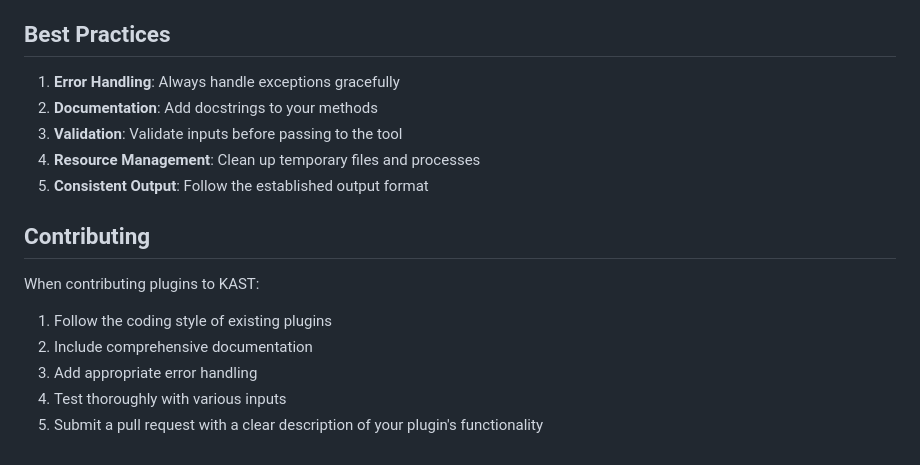
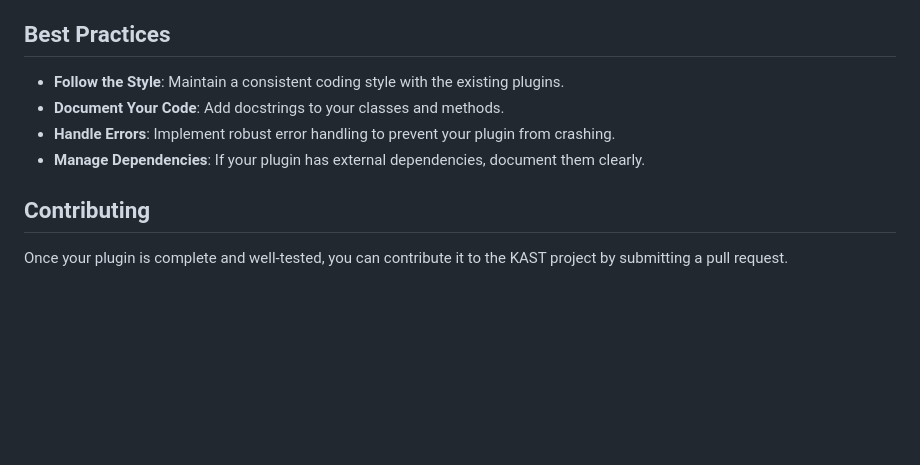
Before and after one commit to mercutioviz/kast, a Markdown page: kast/plugins/README.md, the part around one of its changes. GitHub-like rendering; blank space fills up the shorter version.

```diff
--- a/kast/plugins/README.md
+++ b/kast/plugins/README.md
@@ -104,18 +136,11 @@ Example: Add severity ratings
 
 ## Best Practices
 
-1. **Error Handling**: Always handle exceptions gracefully
-2. **Documentation**: Add docstrings to your methods
-3. **Validation**: Validate inputs before passing to the tool
-4. **Resource Management**: Clean up temporary files and processes
-5. **Consistent Output**: Follow the established output format
+*   **Follow the Style**: Maintain a consistent coding style with the existing plugins.
+*   **Document Your Code**: Add docstrings to your classes and methods.
+*   **Handle Errors**: Implement robust error handling to prevent your plugin from crashing.
+*   **Manage Dependencies**: If your plugin has external dependencies, document them clearly.
 
 ## Contributing
 
-When contributing plugins to KAST:
-
-1. Follow the coding style of existing plugins
-2. Include comprehensive documentation
-3. Add appropriate error handling
-4. Test thoroughly with various inputs
-5. Submit a pull request with a clear description of your plugin's functionality
+Once your plugin is complete and well-tested, you can contribute it to the KAST project by submitting a pull request.
```
Also changed, not shown: other parts of kast/plugins/README.md (+104 -72 lines).
